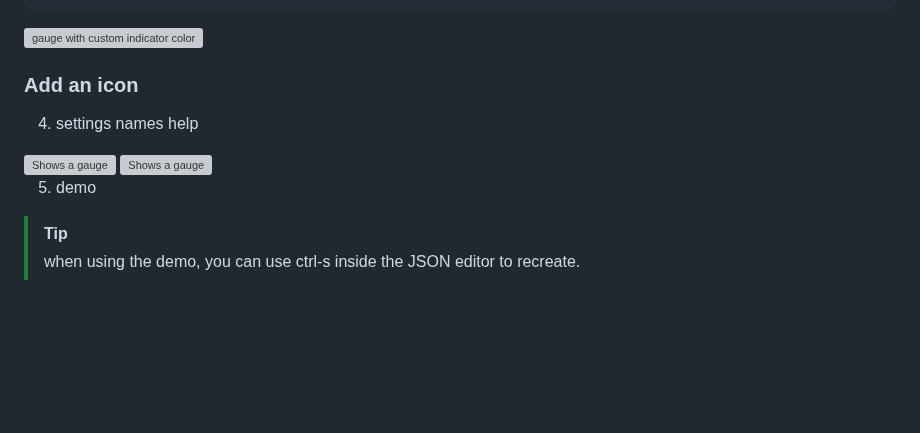
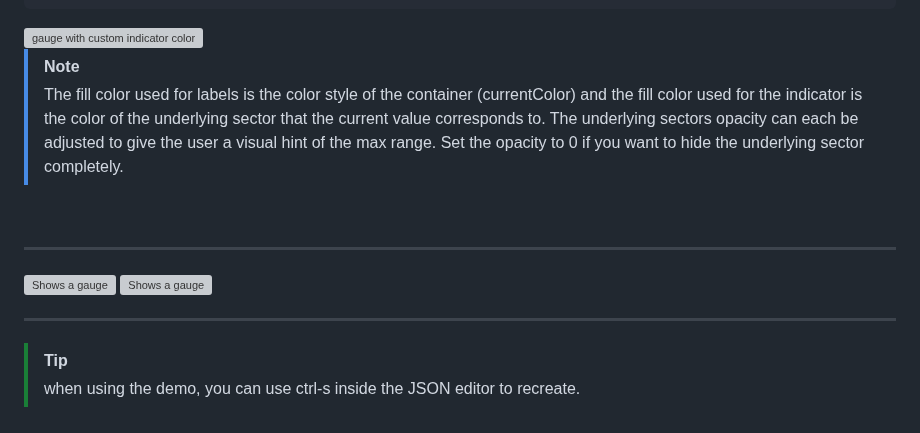
Before and after one commit to A-J-Bauer/VGauge, a Markdown page: README.md, the part around the change. GitHub-like rendering; folded sections open; blank space fills up the shorter version; grey boxes are pictures that could not be loaded.

```diff
--- a/README.md
+++ b/README.md
@@ -474,15 +474,13 @@ const settings = {
   <img alt="gauge with custom indicator color" height="200">
 </picture>
 
+> [!NOTE]
+> The fill color used for labels is the color style of the container (currentColor) and the fill color used for the indicator is the color of the underlying sector that the current value corresponds to.
+> The underlying sectors opacity can each be adjusted to give the user a visual hint of the max range. Set the opacity to 0 if you want to hide the underlying sector completely.
 
-### Add an icon
+&nbsp;
 
-
-
-
-
-
-4. settings names help
+***
 
 <picture>
   <source media="(prefers-color-scheme: dark)" srcset="images/name_defs_dark.svg">
@@ -496,9 +494,7 @@ const settings = {
   <img alt="Shows a gauge" width="500">
 </picture>
 
-
-
-5. demo
+***
 
 > [!TIP]
 > when using the demo, you can use ctrl-s inside the JSON editor to recreate.
```
